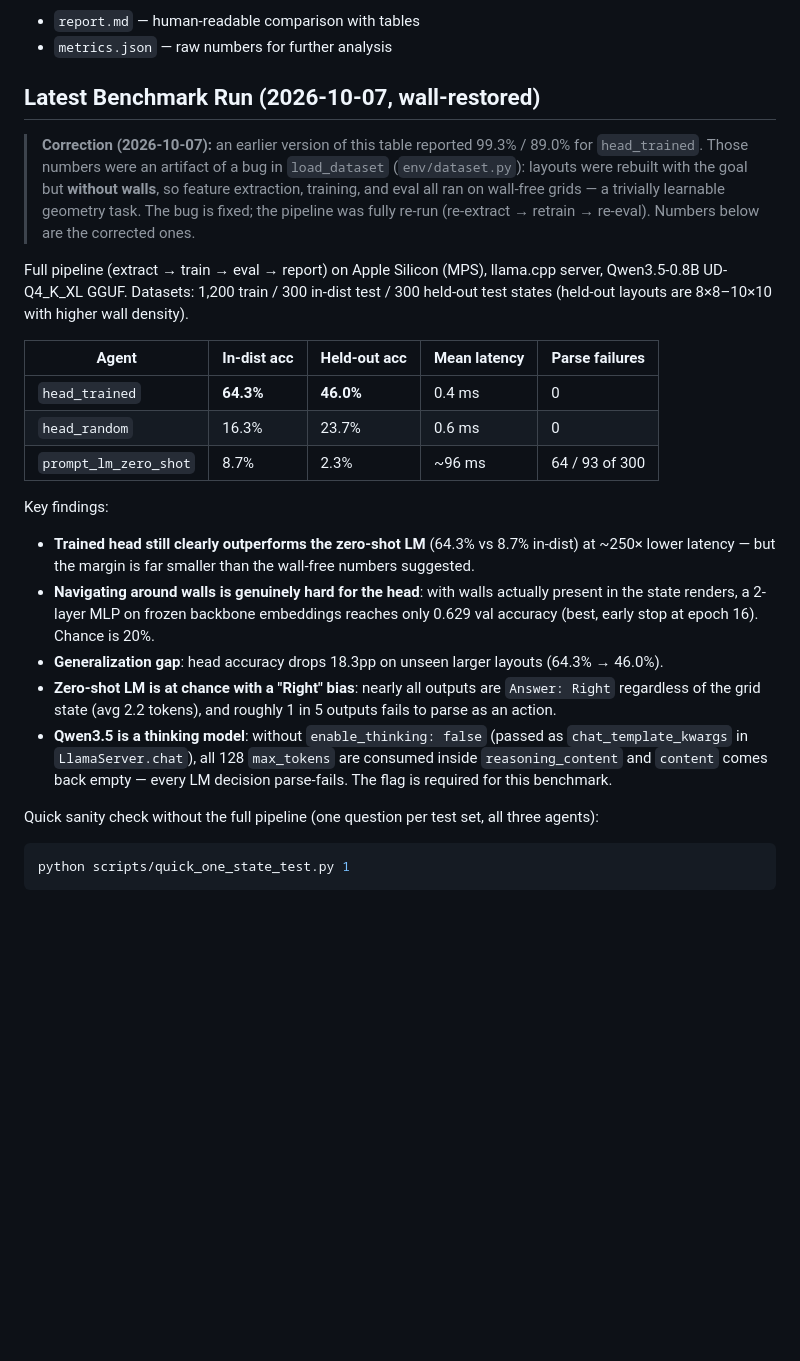
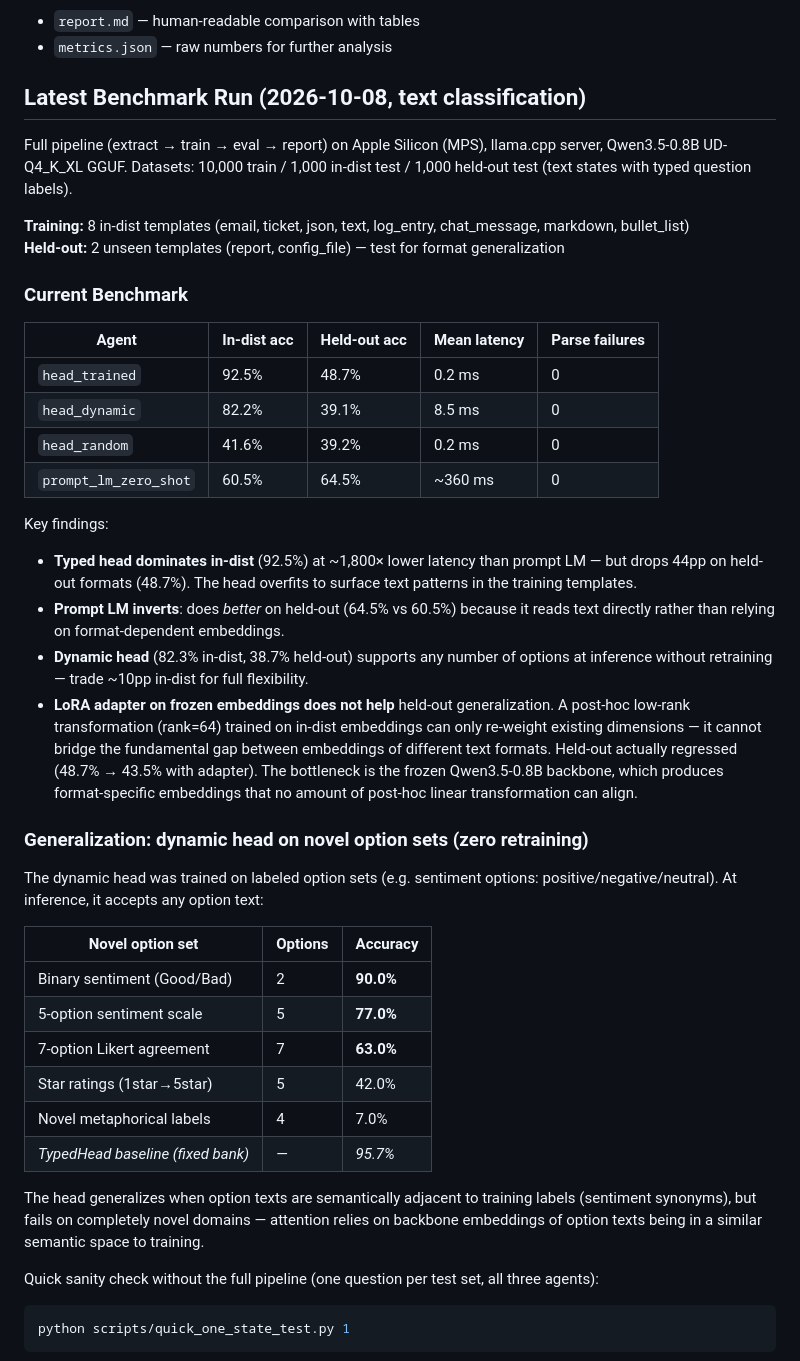
Before and after one commit to lim6112j/decision-qwen-decision-head-casual-model, a Markdown page: README.md, the part around the change. Rendered like a GitHub page; blank space fills up the shorter version.

Commit message:
docs: update README with 2026-10-08 benchmark + held-out analysis
Current results (8 templates, 10K states, no LoRA):
  head_trained:  92.5% in-dist, 48.7% held-out
  head_dynamic:  82.2% in-dist, 39.1% held-out
  head_random:   41.6% in-dist, 39.2% held-out
  prompt_lm:     60.5% in-dist, 64.5% held-out

Documented findings:
- Held-out bottleneck: frozen small backbone produces format-dependent
  embeddings; 44pp drop from in-dist to held-out for typed head
- LoRA adapter on frozen embeddings regresses held-out (48.7→43.5%) —
  post-hoc linear transformation cannot bridge the format gap
- Dynamic head generalization: 90% on binary sentiment, 77% on 5-opt,
  63% on 7-opt Likert scales with zero retraining

Co-Authored-By: Claude <noreply@anthropic.com>

```diff
--- a/README.md
+++ b/README.md
@@ -62,29 +62,43 @@ Output to `results/`:
 - `report.md` — human-readable comparison with tables
 - `metrics.json` — raw numbers for further analysis
 
-## Latest Benchmark Run (2026-10-07, wall-restored)
+## Latest Benchmark Run (2026-10-08, text classification)
 
-> **Correction (2026-10-07):** an earlier version of this table reported 99.3% / 89.0% for `head_trained`.
-> Those numbers were an artifact of a bug in `load_dataset` (`env/dataset.py`): layouts were rebuilt with the
-> goal but **without walls**, so feature extraction, training, and eval all ran on wall-free grids — a
-> trivially learnable geometry task. The bug is fixed; the pipeline was fully re-run
-> (re-extract → retrain → re-eval). Numbers below are the corrected ones.
+Full pipeline (extract → train → eval → report) on Apple Silicon (MPS), llama.cpp server, Qwen3.5-0.8B UD-Q4_K_XL GGUF. Datasets: 10,000 train / 1,000 in-dist test / 1,000 held-out test (text states with typed question labels).
 
-Full pipeline (extract → train → eval → report) on Apple Silicon (MPS), llama.cpp server, Qwen3.5-0.8B UD-Q4_K_XL GGUF. Datasets: 1,200 train / 300 in-dist test / 300 held-out test states (held-out layouts are 8×8–10×10 with higher wall density).
+**Training:** 8 in-dist templates (email, ticket, json, text, log_entry, chat_message, markdown, bullet_list)
+**Held-out:** 2 unseen templates (report, config_file) — test for format generalization
+
+### Current Benchmark
 
 | Agent | In-dist acc | Held-out acc | Mean latency | Parse failures |
 |---|---|---|---|---|
-| `head_trained` | **64.3%** | **46.0%** | 0.4 ms | 0 |
-| `head_random` | 16.3% | 23.7% | 0.6 ms | 0 |
-| `prompt_lm_zero_shot` | 8.7% | 2.3% | ~96 ms | 64 / 93 of 300 |
+| `head_trained` | 92.5% | 48.7% | 0.2 ms | 0 |
+| `head_dynamic` | 82.2% | 39.1% | 8.5 ms | 0 |
+| `head_random` | 41.6% | 39.2% | 0.2 ms | 0 |
+| `prompt_lm_zero_shot` | 60.5% | 64.5% | ~360 ms | 0 |
 
 Key findings:
 
-- **Trained head still clearly outperforms the zero-shot LM** (64.3% vs 8.7% in-dist) at ~250× lower latency — but the margin is far smaller than the wall-free numbers suggested.
-- **Navigating around walls is genuinely hard for the head**: with walls actually present in the state renders, a 2-layer MLP on frozen backbone embeddings reaches only 0.629 val accuracy (best, early stop at epoch 16). Chance is 20%.
-- **Generalization gap**: head accuracy drops 18.3pp on unseen larger layouts (64.3% → 46.0%).
-- **Zero-shot LM is at chance with a "Right" bias**: nearly all outputs are `Answer: Right` regardless of the grid state (avg 2.2 tokens), and roughly 1 in 5 outputs fails to parse as an action.
-- **Qwen3.5 is a thinking model**: without `enable_thinking: false` (passed as `chat_template_kwargs` in `LlamaServer.chat`), all 128 `max_tokens` are consumed inside `reasoning_content` and `content` comes back empty — every LM decision parse-fails. The flag is required for this benchmark.
+- **Typed head dominates in-dist** (92.5%) at ~1,800× lower latency than prompt LM — but drops 44pp on held-out formats (48.7%). The head overfits to surface text patterns in the training templates.
+- **Prompt LM inverts**: does *better* on held-out (64.5% vs 60.5%) because it reads text directly rather than relying on format-dependent embeddings.
+- **Dynamic head** (82.3% in-dist, 38.7% held-out) supports any number of options at inference without retraining — trade ~10pp in-dist for full flexibility.
+- **LoRA adapter on frozen embeddings does not help** held-out generalization. A post-hoc low-rank transformation (rank=64) trained on in-dist embeddings can only re-weight existing dimensions — it cannot bridge the fundamental gap between embeddings of different text formats. Held-out actually regressed (48.7% → 43.5% with adapter). The bottleneck is the frozen Qwen3.5-0.8B backbone, which produces format-specific embeddings that no amount of post-hoc linear transformation can align.
+
+### Generalization: dynamic head on novel option sets (zero retraining)
+
+The dynamic head was trained on labeled option sets (e.g. sentiment options: positive/negative/neutral). At inference, it accepts any option text:
+
+| Novel option set | Options | Accuracy |
+|---|---|---|
+| Binary sentiment (Good/Bad) | 2 | **90.0%** |
+| 5-option sentiment scale | 5 | **77.0%** |
+| 7-option Likert agreement | 7 | **63.0%** |
+| Star ratings (1star→5star) | 5 | 42.0% |
+| Novel metaphorical labels | 4 | 7.0% |
+| *TypedHead baseline (fixed bank)* | — | *95.7%* |
+
+The head generalizes when option texts are semantically adjacent to training labels (sentiment synonyms), but fails on completely novel domains — attention relies on backbone embeddings of option texts being in a similar semantic space to training.
 
 Quick sanity check without the full pipeline (one question per test set, all three agents):
 
```
